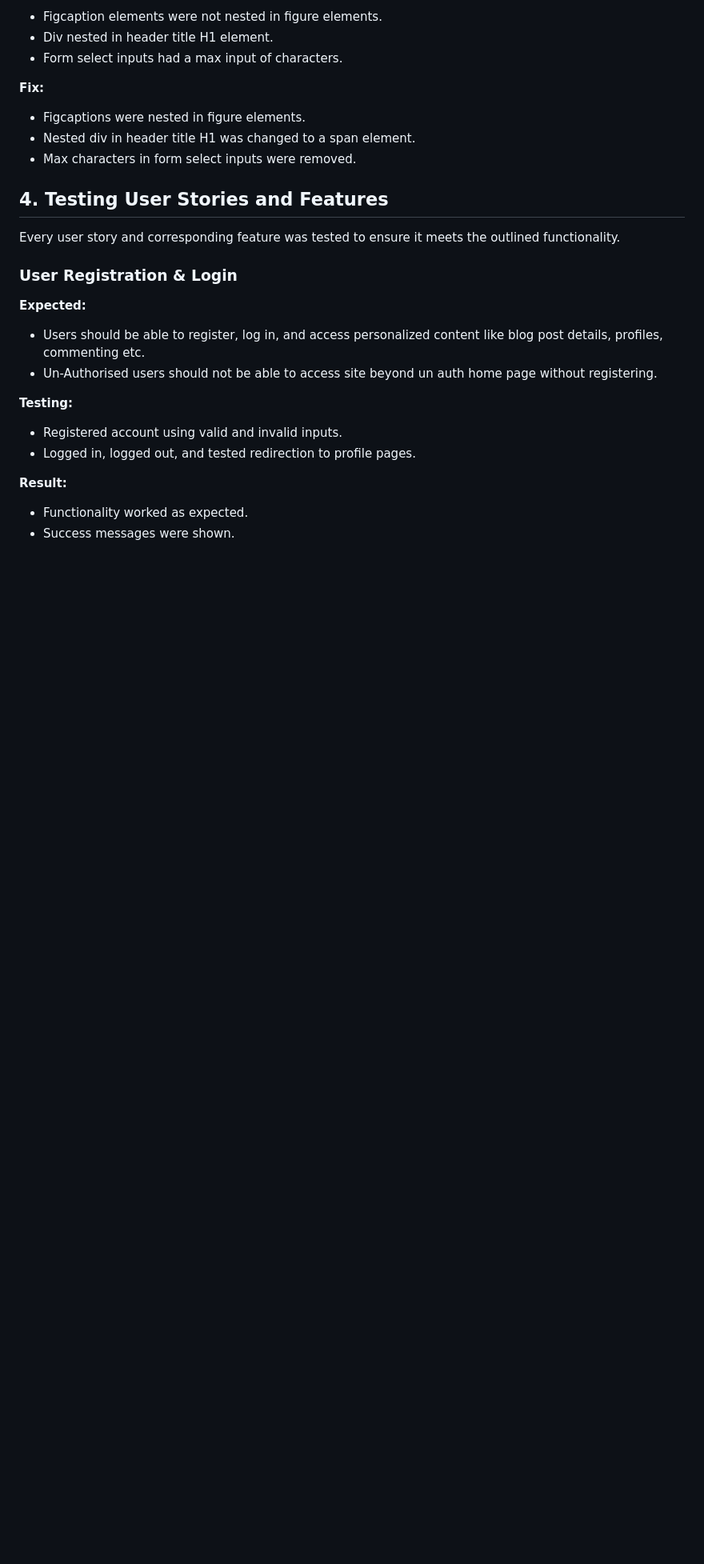
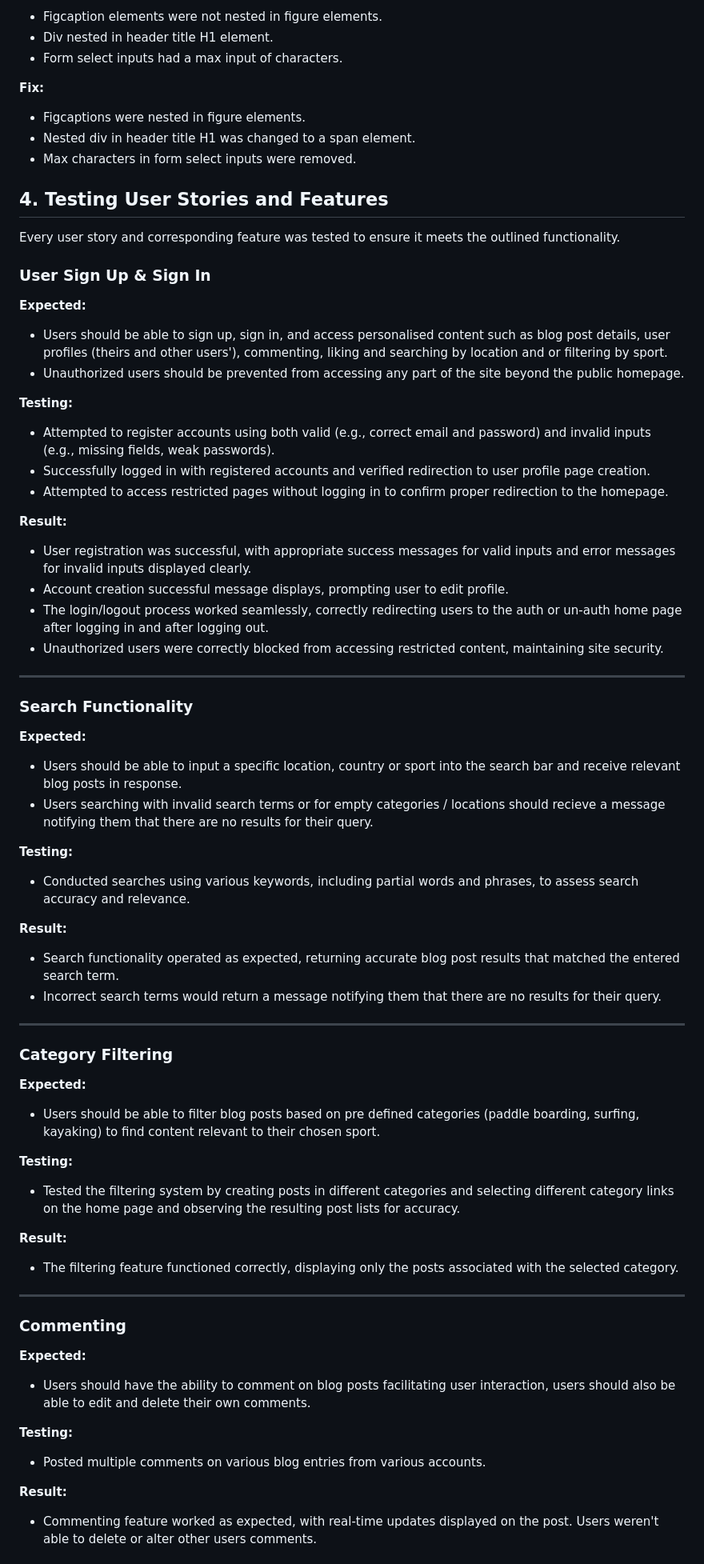
Before and after one commit to Taylor-Carr/Paddle-HERE, a Markdown page: README.md, the part around one of its changes. Shown at 80% size. GitHub-like rendering; blank space fills up the shorter version.

Commit message:
Updated manual testing section of readme file
Added more user storys and features

Added description of expected function, testing and result for each feature

```diff
--- a/README.md
+++ b/README.md
@@ -226,16 +226,61 @@ Validation tools were used to check the quality of the HTML and CSS for complian
 
 Every user story and corresponding feature was tested to ensure it meets the outlined functionality.
 
-### User Registration & Login
+### User Sign Up & Sign In
 
 **Expected:**
-- Users should be able to register, log in, and access personalized content like blog post details, profiles, commenting etc.
-- Un-Authorised users should not be able to access site beyond un auth home page without registering.
+- Users should be able to sign up, sign in, and access personalised content such as blog post details, user profiles (theirs and other users'), commenting, liking and searching by location and or filtering by sport.
+- Unauthorized users should be prevented from accessing any part of the site beyond the public homepage.
 
 **Testing:**
-- Registered account using valid and invalid inputs.
-- Logged in, logged out, and tested redirection to profile pages.
+- Attempted to register accounts using both valid (e.g., correct email and password) and invalid inputs (e.g., missing fields, weak passwords).
+- Successfully logged in with registered accounts and verified redirection to user profile page creation.
+- Attempted to access restricted pages without logging in to confirm proper redirection to the homepage.
 
 **Result:**
-- Functionality worked as expected.
-- Success messages were shown.
+- User registration was successful, with appropriate success messages for valid inputs and error messages for invalid inputs displayed clearly.
+- Account creation successful message displays, prompting user to edit profile.
+- The login/logout process worked seamlessly, correctly redirecting users to the auth or un-auth home page after logging in and after logging out.
+- Unauthorized users were correctly blocked from accessing restricted content, maintaining site security.
+
+---
+
+### Search Functionality
+
+**Expected:**
+- Users should be able to input a specific location, country or sport into the search bar and receive relevant blog posts in response.
+- Users searching with invalid search terms or for empty categories / locations should recieve a message notifying them that there are no results for their query.
+
+**Testing:**
+- Conducted searches using various keywords, including partial words and phrases, to assess search accuracy and relevance.
+
+**Result:**
+- Search functionality operated as expected, returning accurate blog post results that matched the entered search term.
+- Incorrect search terms would return a message notifying them that there are no results for their query.
+
+---
+
+### Category Filtering
+
+**Expected:**
+- Users should be able to filter blog posts based on pre defined categories (paddle boarding, surfing, kayaking) to find content relevant to their chosen sport.
+
+**Testing:**
+- Tested the filtering system by creating posts in different categories and selecting different category links on the home page and observing the resulting post lists for accuracy.
+
+**Result:**
+- The filtering feature functioned correctly, displaying only the posts associated with the selected category.
+
+---
+
+### Commenting
+
+**Expected:**
+- Users should have the ability to comment on blog posts facilitating user interaction, users should also be able to edit and delete their own comments.
+
+**Testing:**
+- Posted multiple comments on various blog entries from various accounts.
+
+**Result:**
+- Commenting feature worked as expected, with real-time updates displayed on the post. Users weren't able to delete or alter other users comments.
+
```
Also changed, not shown: other parts of README.md (+63 -0 lines).
